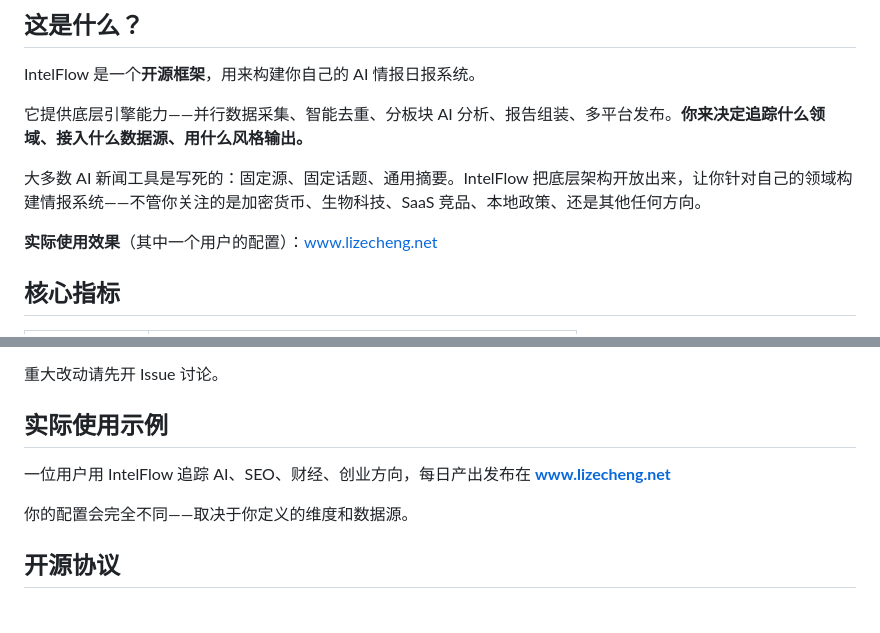
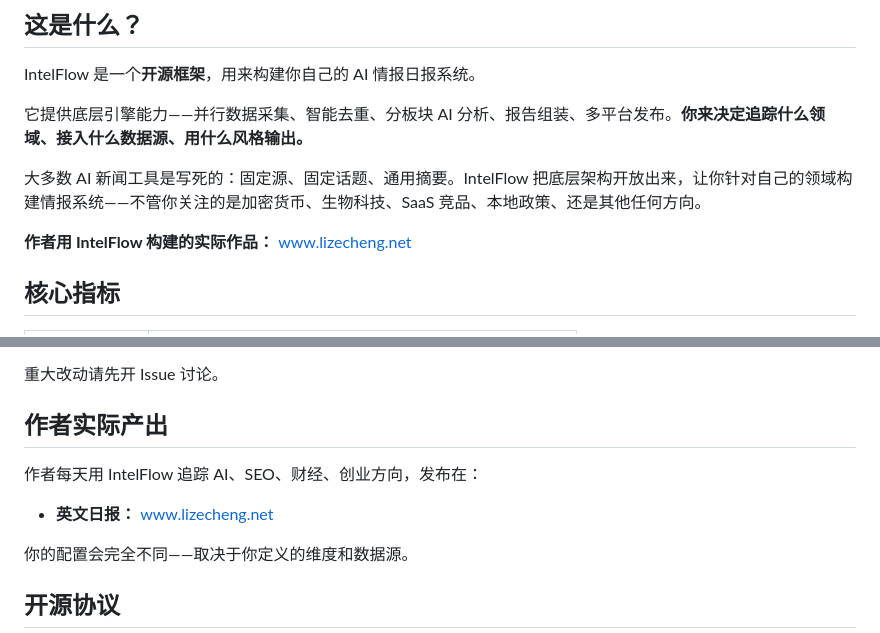
Before and after one commit to lizecheng2021-maker/IntelFlow, a Markdown page: README_CN.md, 2 parts joined by grey strips. GitHub-like rendering; blank space fills up the shorter version.

```diff
--- a/README_CN.md
+++ b/README_CN.md
@@ -23,7 +23,7 @@ IntelFlow 是一个**开源框架**，用来构建你自己的 AI 情报日报
 
 大多数 AI 新闻工具是写死的：固定源、固定话题、通用摘要。IntelFlow 把底层架构开放出来，让你针对自己的领域构建情报系统——不管你关注的是加密货币、生物科技、SaaS 竞品、本地政策、还是其他任何方向。
 
-**实际使用效果**（其中一个用户的配置）：[www.lizecheng.net](https://www.lizecheng.net)
+**作者用 IntelFlow 构建的实际作品：** [www.lizecheng.net](https://www.lizecheng.net)
 
 ## 核心指标
 
@@ -208,9 +208,11 @@ IntelFlow 正在积极开发中，欢迎在以下方向贡献：
 
 重大改动请先开 Issue 讨论。
 
-## 实际使用示例
+## 作者实际产出
 
-一位用户用 IntelFlow 追踪 AI、SEO、财经、创业方向，每日产出发布在 **[www.lizecheng.net](https://www.lizecheng.net)**
+作者每天用 IntelFlow 追踪 AI、SEO、财经、创业方向，发布在：
+
+- **英文日报：** [www.lizecheng.net](https://www.lizecheng.net)
 
 你的配置会完全不同——取决于你定义的维度和数据源。
 
```
Also changed, not shown: README.md (+5 -3 lines).
